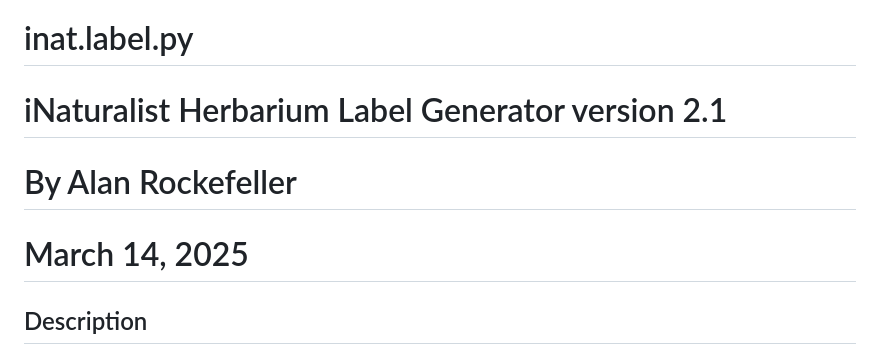
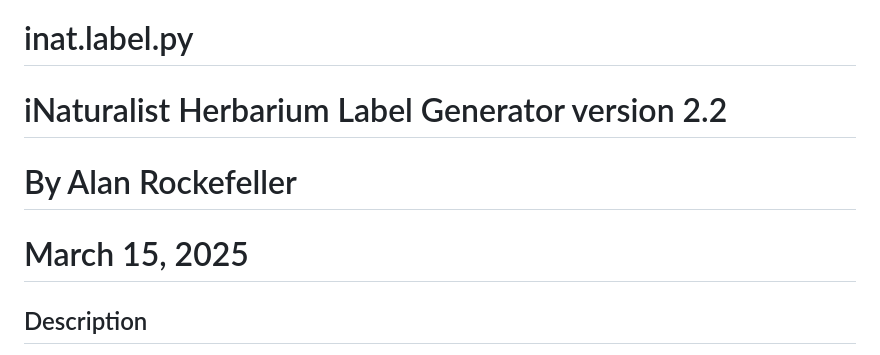
Before and after one commit to AlanRockefeller/inat.label.py, a Markdown page: README.md, the part around the change. Drawn GitHub-style.

Commit message:
Version 2.2

```diff
--- a/README.md
+++ b/README.md
@@ -1,8 +1,8 @@
 # inat.label.py
 
-# iNaturalist Herbarium Label Generator version 2.1
+# iNaturalist Herbarium Label Generator version 2.2
 # By Alan Rockefeller
-# March 14, 2025
+# March 15, 2025
 
 
 ## Description
```
